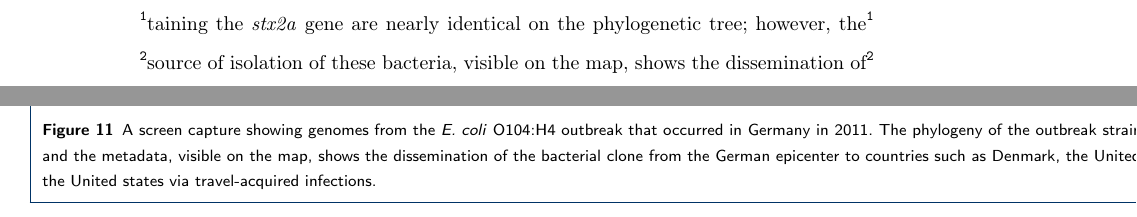
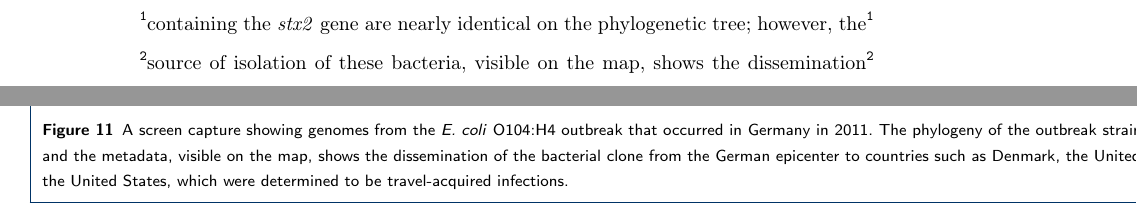
Before and after one commit to superphy/version-1, a LaTeX document (Manuscript/genome_biology/superphy_bmc_article.tex): two parts of pages 15 and 29 of 32, joined at a grey line, cut so that both start at the same text. Compiled offline with pdfLaTeX.

Commit message:
O104 update

```diff
--- a/Manuscript/genome_biology/superphy_bmc_article.tex
+++ b/Manuscript/genome_biology/superphy_bmc_article.tex
@@ -376,8 +376,7 @@ The `Group Browse' section of SuperPhy provides a means for selecting, filtering
 
 This ability to quickly examine geographical strain clusters in a phylogenetic context would prove extremely useful in determining if a group of genomes from the same time and place originated from a single bacterial clone, as in an outbreak situation or in the routine surveillance of a location such as a food-processing plant, to determine whether bacterial isolates were that of a persistent strain.
 
-Conversely, within SuperPhy one can also select a phylogenetic clade and have the geographical locations of all strains shown. The ability to break apart a cluster of strains that are related at the genome level into geographical and metadata categories has use in source tracking of strains, and in determining the geographical dissemination of bacterial clones over time. As an example, genomes from the serotype O104:H4 outbreak that occurred in Germany in 2011 were chosen. This outbreak was the first caused by strains of O104:H4 that were found to have acquired the \textit{stx2a} gene through lateral gene transfer, which is thought to have been the contributing factor that led to the high rates of acute illness in healthy adults observed throughout the outbreak \cite{mellmann_prospective_2011}. As can be seen in Figure \ref{fig:o104_clade}, the O104:H4 strains containing the \textit{stx2a} gene are nearly identical on the phylogenetic tree; however, the source of isolation of these bacteria, visible on the map, shows the dissemination of the bacterial clone from the German epicenter to countries such as Denmark, the United Kingdom, Canada, and the United states via travel-acquired infections.
-
+Conversely, within SuperPhy one can also select a phylogenetic clade and have the geographical locations of all strains shown. The ability to break apart a cluster of strains that are related at the genome level into geographical and metadata categories has use in source tracking of strains, and in determining the geographical dissemination of bacterial clones over time. As an example, genomes from the serotype O104:H4 outbreak that occurred in Germany in 2011 were chosen. This outbreak was the first caused by strains of O104:H4 that were found to have acquired the \textit{stx2} gene through lateral gene transfer, which is thought to have been the contributing factor that led to the high rates of acute illness in healthy adults observed throughout the outbreak \cite{mellmann_prospective_2011}. As can be seen in Figure \ref{fig:o104_clade}, the O104:H4 strains containing the \textit{stx2} gene are nearly identical on the phylogenetic tree; however, the source of isolation of these bacteria, visible on the map, shows the dissemination of the bacterial clone from the German epicenter to countries such as Denmark, the United Kingdom, Canada, and the United states, which were determined to be travel-acquired infections.
 
 \section{Conclusions and Future Directions}
 Predictive genomics and platforms that easily facilitate it are poised to become the translation layer between the vast amounts of sequence data and biological knowledge in a specific domain that is needed to test hypotheses. SuperPhy allows users to make some of these genotype / phenotype correlations, and platforms like it will become increasingly important in transforming raw genome data into useful knowledge.
```
Also changed, not shown: Manuscript/genome_biology/superphy_bmc_article.tex (2 more changed lines).
